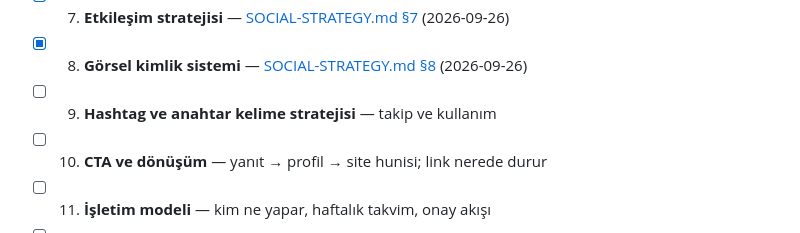
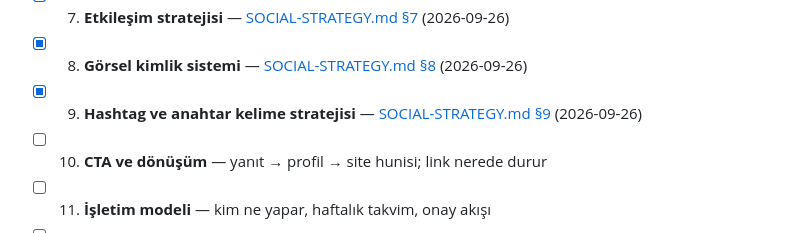
Before and after one commit to aksitakdir/futbol-pano, a Markdown page: docs/TODO.md, the part around the change. GitHub-like rendering.

```diff
--- a/docs/TODO.md
+++ b/docs/TODO.md
@@ -157,7 +157,7 @@ işletim kılavuzu taslağı — strateji tamamlanınca ona göre yeniden yazıl
 - [x] 6. **İçerik ayakları ve formatlar** — [SOCIAL-STRATEGY.md §6](SOCIAL-STRATEGY.md) (2026-09-26)
 - [x] 7. **Etkileşim stratejisi** — [SOCIAL-STRATEGY.md §7](SOCIAL-STRATEGY.md) (2026-09-26)
 - [x] 8. **Görsel kimlik sistemi** — [SOCIAL-STRATEGY.md §8](SOCIAL-STRATEGY.md) (2026-09-26)
-- [ ] 9. **Hashtag ve anahtar kelime stratejisi** — takip ve kullanım
+- [x] 9. **Hashtag ve anahtar kelime stratejisi** — [SOCIAL-STRATEGY.md §9](SOCIAL-STRATEGY.md) (2026-09-26)
 - [ ] 10. **CTA ve dönüşüm** — yanıt → profil → site hunisi; link nerede durur
 - [ ] 11. **İşletim modeli** — kim ne yapar, haftalık takvim, onay akışı
 - [ ] 12. **Kampanya çerçevesi** — güncel olaylar (transfer penceresi, oyun çıkışı, milli maçlar) stratejiye nasıl bağlanır
```
Also changed, not shown: docs/SOCIAL-STRATEGY.md (+97 -0 lines).
